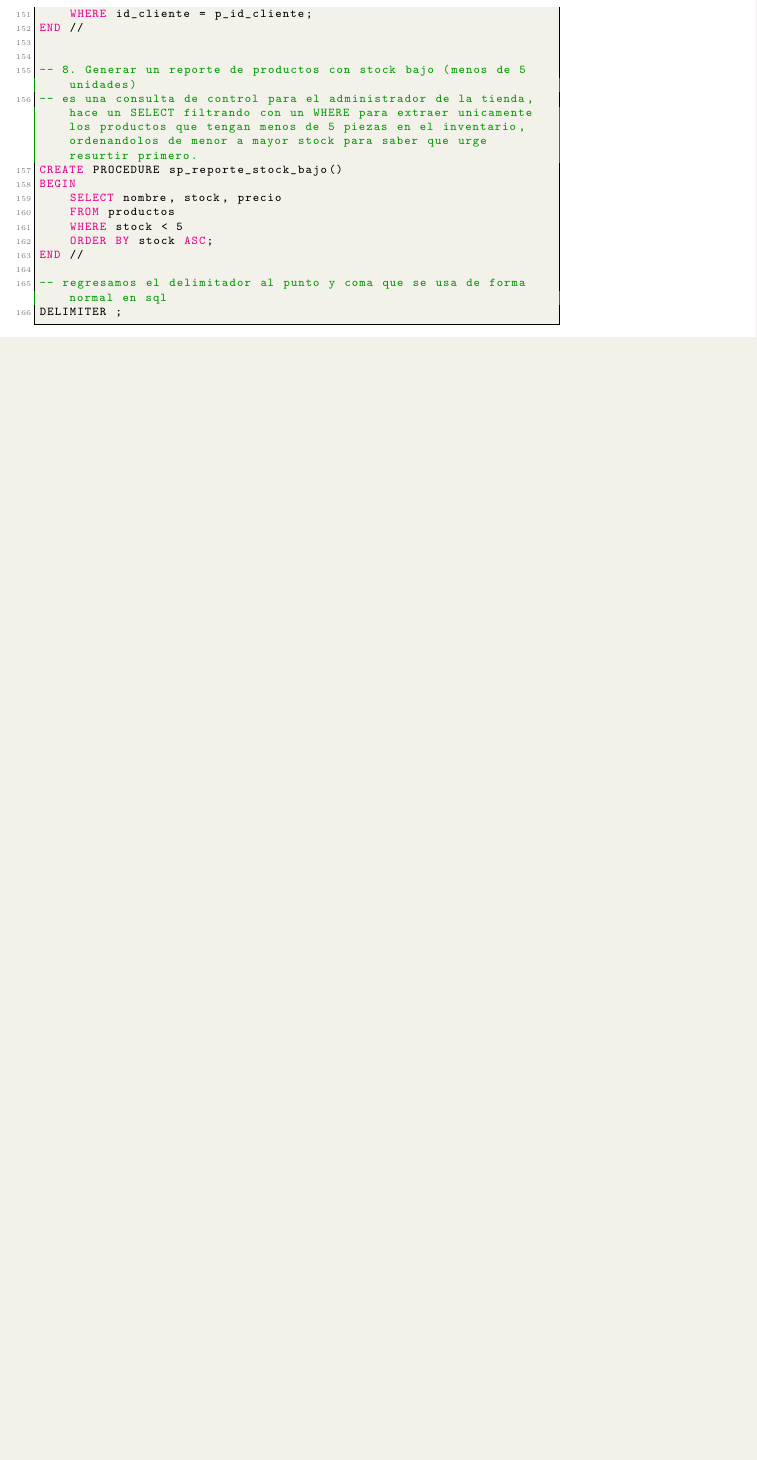
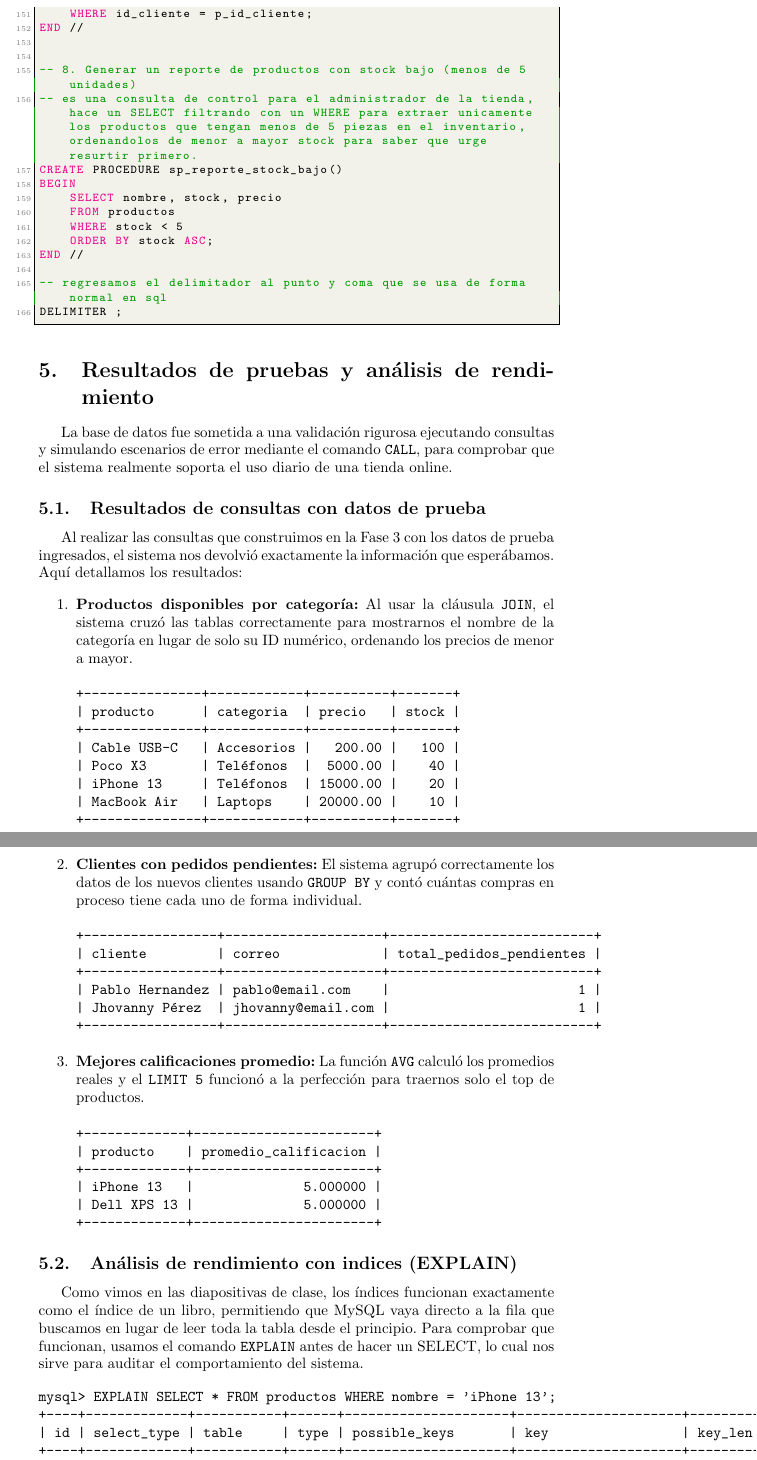
Before and after one commit to Shomarar01/ProyectoFinal_BD_Tienda, a LaTeX document (documentacion/f5_reporte_final.tex): part of page 12 of 12 before the commit and two parts of pages 12 and 13 of 14 after it, the two joined at a grey line, cut so that both start at the same text, the shorter picture padded with empty space. Compiled offline with pdfLaTeX.

Commit message:
Agregue a la documentacion los resultados de pruebas y analisis de rendimiento, tambien las pruebas de restricicones y reglas de negocio

```diff
--- a/documentacion/f5_reporte_final.tex
+++ b/documentacion/f5_reporte_final.tex
@@ -450,3 +450,57 @@ END //
 DELIMITER ;
 \end{lstlisting}
 
+\section{Resultados de pruebas y an\'alisis de rendimiento}
+La base de datos fue sometida a una validaci\'on rigurosa ejecutando consultas y simulando escenarios de error mediante el comando \texttt{CALL}, para comprobar que el sistema realmente soporta el uso diario de una tienda online.
+
+\subsection{Resultados de consultas con datos de prueba}
+Al realizar las consultas que construimos en la Fase 3 con los datos de prueba ingresados, el sistema nos devolvi\'o exactamente la informaci\'on que esper\'abamos. Aqu\'i detallamos los resultados:
+
+\begin{enumerate}
+    \item \textbf{Productos disponibles por categor\'ia:}
+    Al usar la cl\'ausula \texttt{JOIN}, el sistema cruz\'o las tablas correctamente para mostrarnos el nombre de la categor\'ia en lugar de solo su ID num\'erico, ordenando los precios de menor a mayor.
+\begin{verbatim}
++---------------+------------+----------+-------+
+| producto      | categoria  | precio   | stock |
++---------------+------------+----------+-------+
+| Cable USB-C   | Accesorios |   200.00 |   100 |
+| Poco X3       | Teléfonos  |  5000.00 |    40 |
+| iPhone 13     | Teléfonos  | 15000.00 |    20 |
+| MacBook Air   | Laptops    | 20000.00 |    10 |
++---------------+------------+----------+-------+
+\end{verbatim}
+
+    \item \textbf{Clientes con pedidos pendientes:}
+    El sistema agrup\'o correctamente los datos de los nuevos clientes usando \texttt{GROUP BY} y cont\'o cu\'antas compras en proceso tiene cada uno de forma individual.
+\begin{verbatim}
++-----------------+--------------------+--------------------------+
+| cliente         | correo             | total_pedidos_pendientes |
++-----------------+--------------------+--------------------------+
+| Pablo Hernandez | pablo@email.com    |                        1 |
+| Jhovanny Pérez  | jhovanny@email.com |                        1 |
++-----------------+--------------------+--------------------------+
+\end{verbatim}
+
+    \item \textbf{Mejores calificaciones promedio:}
+    La funci\'on \texttt{AVG} calcul\'o los promedios reales y el \texttt{LIMIT 5} funcion\'o a la perfecci\'on para traernos solo el top de productos.
+\begin{verbatim}
++-------------+-----------------------+
+| producto    | promedio_calificacion |
++-------------+-----------------------+
+| iPhone 13   |              5.000000 |
+| Dell XPS 13 |              5.000000 |
++-------------+-----------------------+
+\end{verbatim}
+\end{enumerate}
+
+\subsection{An\'alisis de rendimiento con indices (EXPLAIN)}
+Como vimos en las diapositivas de clase, los \'indices funcionan exactamente como el \'indice de un libro, permitiendo que MySQL vaya directo a la fila que buscamos en lugar de leer toda la tabla desde el principio. Para comprobar que funcionan, usamos el comando \texttt{EXPLAIN} antes de hacer un SELECT, lo cual nos sirve para auditar el comportamiento del sistema.
+
+\begin{verbatim}
+mysql> EXPLAIN SELECT * FROM productos WHERE nombre = 'iPhone 13';
++----+-------------+-----------+------+---------------------+---------------------+---------+-------+------+----------+
+| id | select_type | table     | type | possible_keys       | key                 | key_len | ref   | rows | filtered |
++----+-------------+-----------+------+---------------------+---------------------+---------+-------+------+----------+
+|  1 | SIMPLE      | productos | ref  | idx_producto_nombre | idx_producto_nombre | 452     | const |    1 |   100.00 |
++----+-------------+-----------+------+---------------------+---------------------+---------+-------+------+----------+
+\end{verbatim}
```
Also changed, not shown: documentacion/f4_validacion.tex (+1 -0 lines), documentacion/f4_validacion.pdf, documentacion/f5_reporte_final.pdf, documentacion/f5_reporte_final.tex (27 more changed lines), 9 other files.
